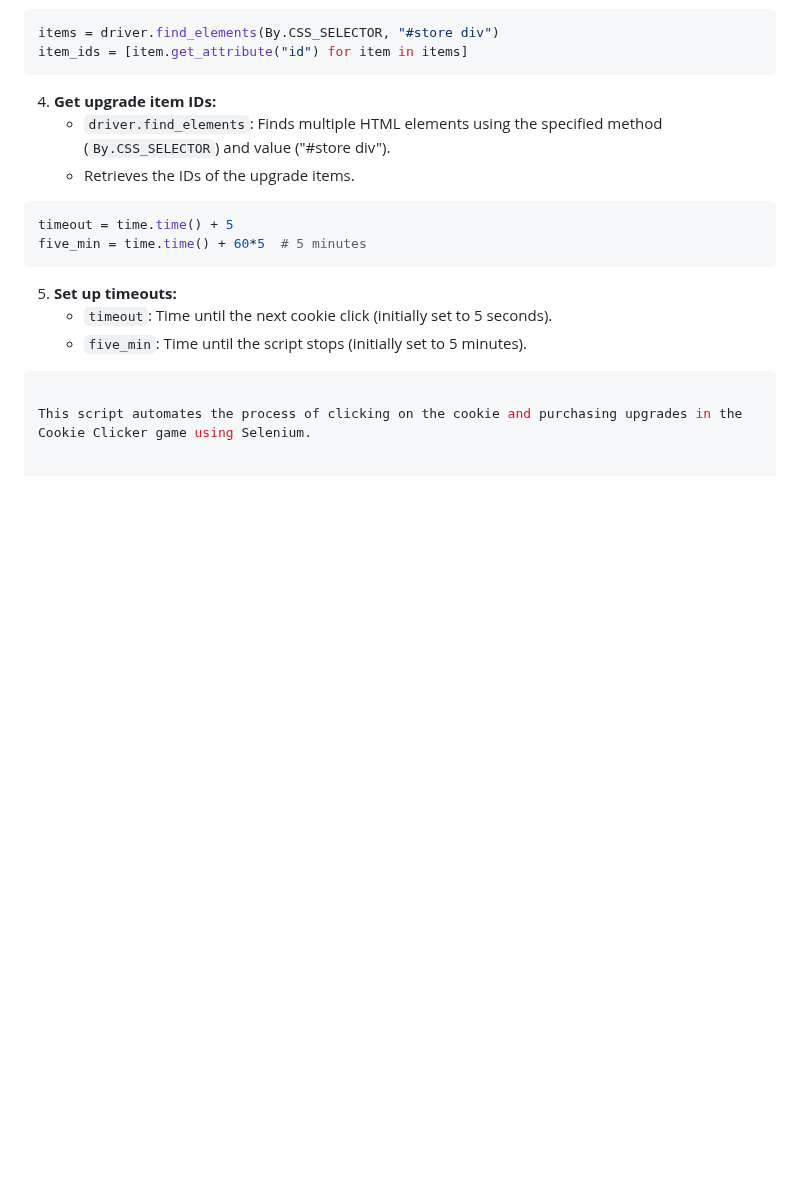
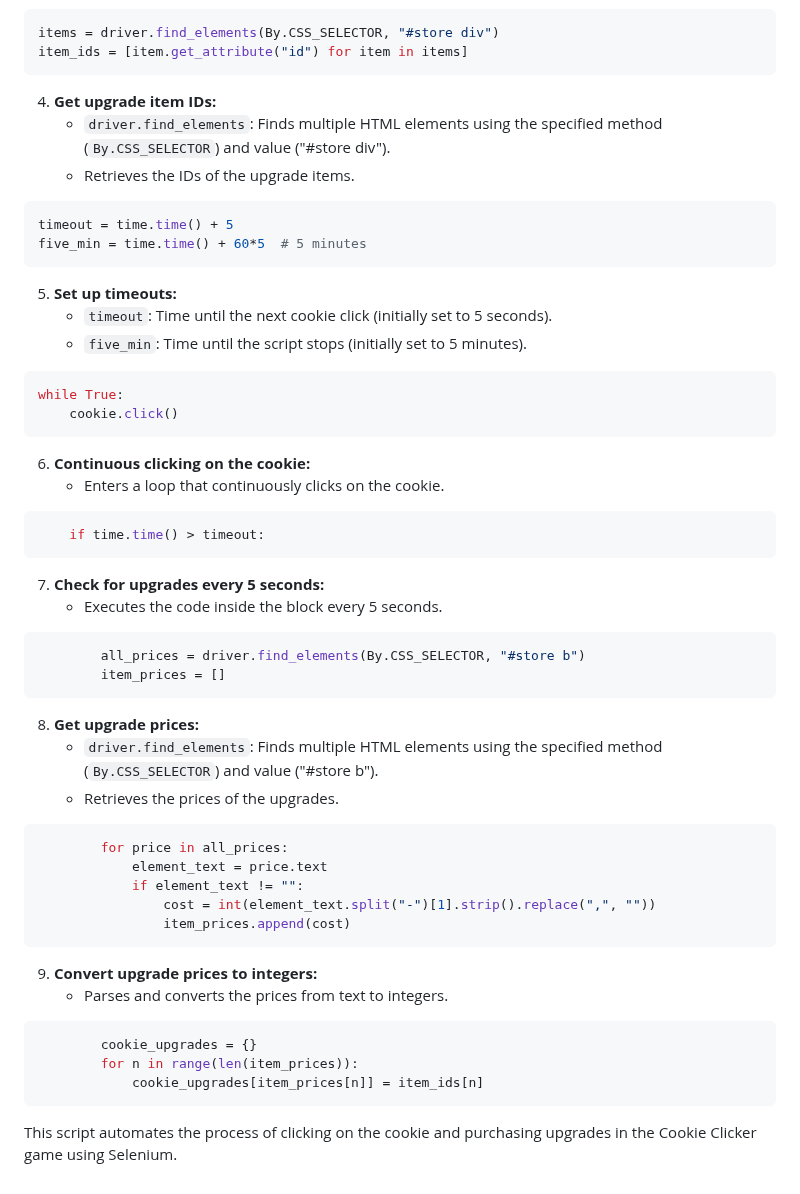
Before and after one commit to streetprophet90/Professional-Portfolio, a Markdown page: 12 Selenium/Cookie Game/README.md, the part around the change. Drawn GitHub-style; blank space fills up the shorter version.

````diff
--- a/12 Selenium/Cookie Game/README.md
+++ b/12 Selenium/Cookie Game/README.md
@@ -106,5 +106,45 @@ five_min = time.time() + 60*5  # 5 minutes
    - `five_min`: Time until the script stops (initially set to 5 minutes).
 
 ```python
+while True:
+    cookie.click()
+```
+
+6. **Continuous clicking on the cookie:**
+   - Enters a loop that continuously clicks on the cookie.
+
+```python
+    if time.time() > timeout:
+```
+
+7. **Check for upgrades every 5 seconds:**
+   - Executes the code inside the block every 5 seconds.
+
+```python
+        all_prices = driver.find_elements(By.CSS_SELECTOR, "#store b")
+        item_prices = []
+```
+
+8. **Get upgrade prices:**
+   - `driver.find_elements`: Finds multiple HTML elements using the specified method (`By.CSS_SELECTOR`) and value ("#store b").
+   - Retrieves the prices of the upgrades.
+
+```python
+        for price in all_prices:
+            element_text = price.text
+            if element_text != "":
+                cost = int(element_text.split("-")[1].strip().replace(",", ""))
+                item_prices.append(cost)
+```
+
+9. **Convert upgrade prices to integers:**
+   - Parses and converts the prices from text to integers.
+
+```python
+        cookie_upgrades = {}
+        for n in range(len(item_prices)):
+            cookie_upgrades[item_prices[n]] = item_ids[n]
+```
+
 
 This script automates the process of clicking on the cookie and purchasing upgrades in the Cookie Clicker game using Selenium.
````
